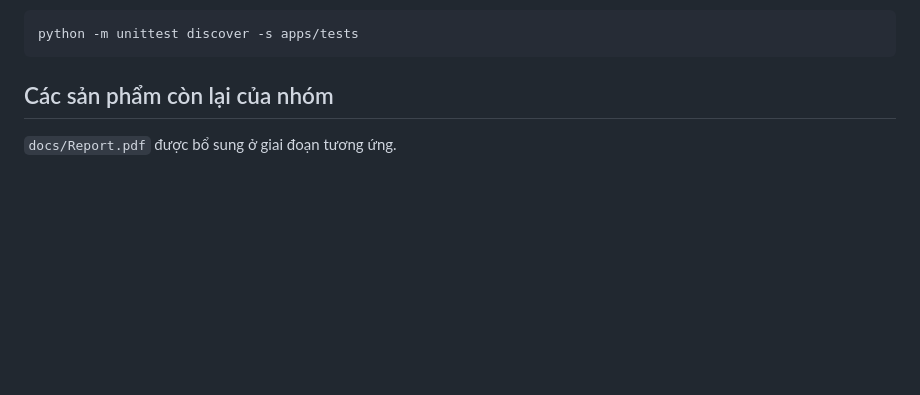
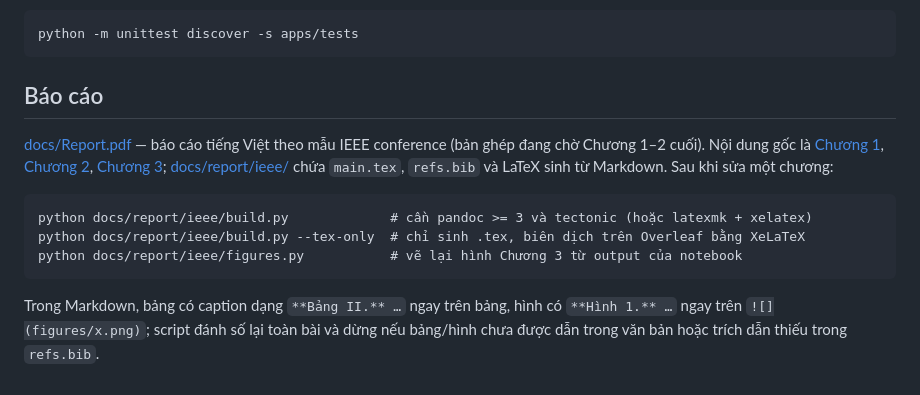
Before and after one commit to DankDaPancake/CSC14004-group4-negfin, a Markdown page: README.md, the part around the change. Drawn GitHub-style; blank space fills up the shorter version.

Commit message:
docs: compile Report.pdf and add chapter 3 figures
- docs/Report.pdf compiled with Tectonic 0.17.0 (XeLaTeX): 8 pages, references on page 8
- Figure 1: support/confidence/lift of the 962 retail rules; Figure 2: base frequency
  per position for EI/IE/N (figures.py, PDF for LaTeX and PNG for Markdown)
- filter: figures with captions and cross-references, breakable paths in code spans;
  build.py checks figures are referenced and present, reports page count via pymupdf
- README: report section with rebuild commands

Main body is about 7.5 pages; the 10-page minimum depends on the final chapters 1-2.

Co-Authored-By: Claude Opus 5.5 <noreply@anthropic.com>

````diff
--- a/README.md
+++ b/README.md
@@ -112,6 +112,14 @@ julia --startup-file=no --project=. bench/run.jl --all                     # m
 python -m unittest discover -s apps/tests
 ```
 
-## Các sản phẩm còn lại của nhóm
+## Báo cáo
 
-`docs/Report.pdf` được bổ sung ở giai đoạn tương ứng.
+[docs/Report.pdf](docs/Report.pdf) — báo cáo tiếng Việt theo mẫu IEEE conference (bản ghép đang chờ Chương 1–2 cuối). Nội dung gốc là [Chương 1](docs/report/chapter1.md), [Chương 2](docs/report/chapter2.md), [Chương 3](docs/report/chapter3.md); [docs/report/ieee/](docs/report/ieee/) chứa `main.tex`, `refs.bib` và LaTeX sinh từ Markdown. Sau khi sửa một chương:
+
+```text
+python docs/report/ieee/build.py             # cần pandoc >= 3 và tectonic (hoặc latexmk + xelatex)
+python docs/report/ieee/build.py --tex-only  # chỉ sinh .tex, biên dịch trên Overleaf bằng XeLaTeX
+python docs/report/ieee/figures.py           # vẽ lại hình Chương 3 từ output của notebook
+```
+
+Trong Markdown, bảng có caption dạng `**Bảng II.** …` ngay trên bảng, hình có `**Hình 1.** …` ngay trên `![](figures/x.png)`; script đánh số lại toàn bài và dừng nếu bảng/hình chưa được dẫn trong văn bản hoặc trích dẫn thiếu trong `refs.bib`.
````
Also changed, not shown: docs/report/chapter3.md (+12 -0 lines), docs/report/figures/retail-rules.png (added), docs/report/figures/splice-positions.png (added), 9 other files.
